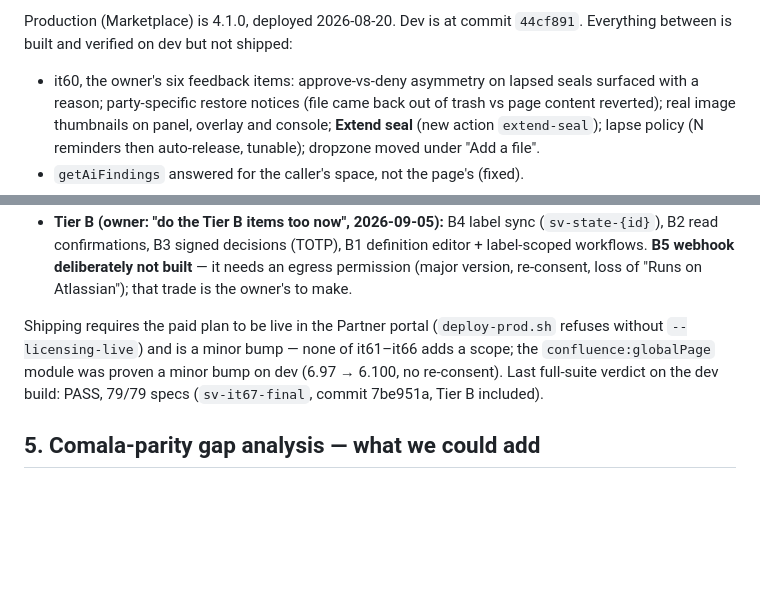
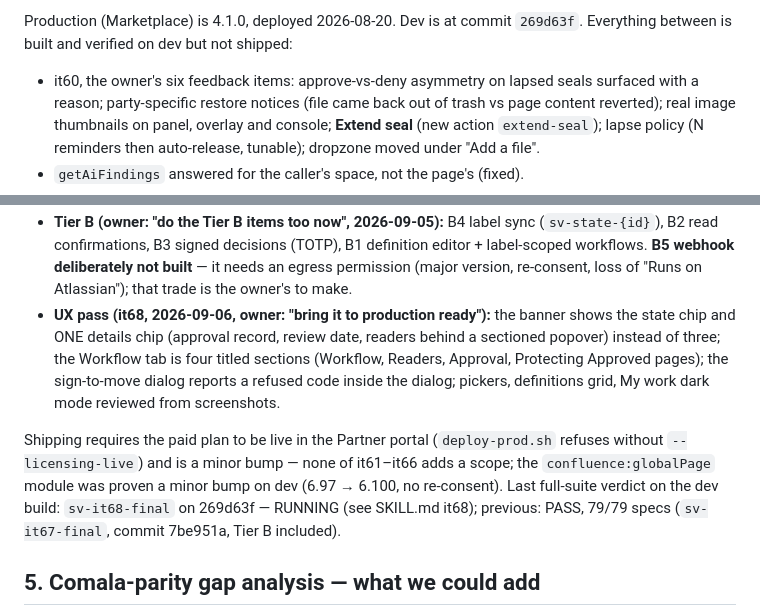
Before and after one commit to leanzero-srl/leanzero-sentinelvault-forgeapp, a Markdown page: docs/PRODUCT-DEFINITION.md, 2 parts joined by grey strips. Rendered like a GitHub page; blank space fills up the shorter version.

Commit message:
it68 records: the UX pass in the ledger, product doc and skill changelog (suite result pending)

```diff
--- a/docs/PRODUCT-DEFINITION.md
+++ b/docs/PRODUCT-DEFINITION.md
@@ -116,5 +116,5 @@ holds and is now shipped: **everyone else tracks, Sentinel Vault enforces**.
 
-Production (Marketplace) is 4.1.0, deployed 2026-08-20. Dev is at commit `44cf891`. Everything
+Production (Marketplace) is 4.1.0, deployed 2026-08-20. Dev is at commit `269d63f`. Everything
 between is built and verified on dev but not shipped:
 
 - it60, the owner's six feedback items: approve-vs-deny asymmetry on lapsed seals surfaced with a
@@ -138,11 +138,16 @@ between is built and verified on dev but not shipped:
   B2 read confirmations, B3 signed decisions (TOTP), B1 definition editor + label-scoped
   workflows. **B5 webhook deliberately not built** — it needs an egress permission (major
   version, re-consent, loss of "Runs on Atlassian"); that trade is the owner's to make.
+- **UX pass (it68, 2026-09-06, owner: "bring it to production ready"):** the banner shows the
+  state chip and ONE details chip (approval record, review date, readers behind a sectioned
+  popover) instead of three; the Workflow tab is four titled sections (Workflow, Readers,
+  Approval, Protecting Approved pages); the sign-to-move dialog reports a refused code inside
+  the dialog; pickers, definitions grid, My work dark mode reviewed from screenshots.
 
 Shipping requires the paid plan to be live in the Partner portal (`deploy-prod.sh` refuses
 without `--licensing-live`) and is a minor bump — none of it61–it66 adds a scope; the
 `confluence:globalPage` module was proven a minor bump on dev (6.97 → 6.100, no re-consent).
-Last full-suite verdict on the dev build: PASS, 79/79 specs (`sv-it67-final`, commit 7be951a, Tier B included).
+Last full-suite verdict on the dev build: `sv-it68-final` on 269d63f — RUNNING (see SKILL.md it68); previous: PASS, 79/79 specs (`sv-it67-final`, commit 7be951a, Tier B included).
 
 ## 5. Comala-parity gap analysis — what we could add
 
```
Also changed, not shown: other parts of docs/PRODUCT-DEFINITION.md (+1 -1 lines), 2 other files.
